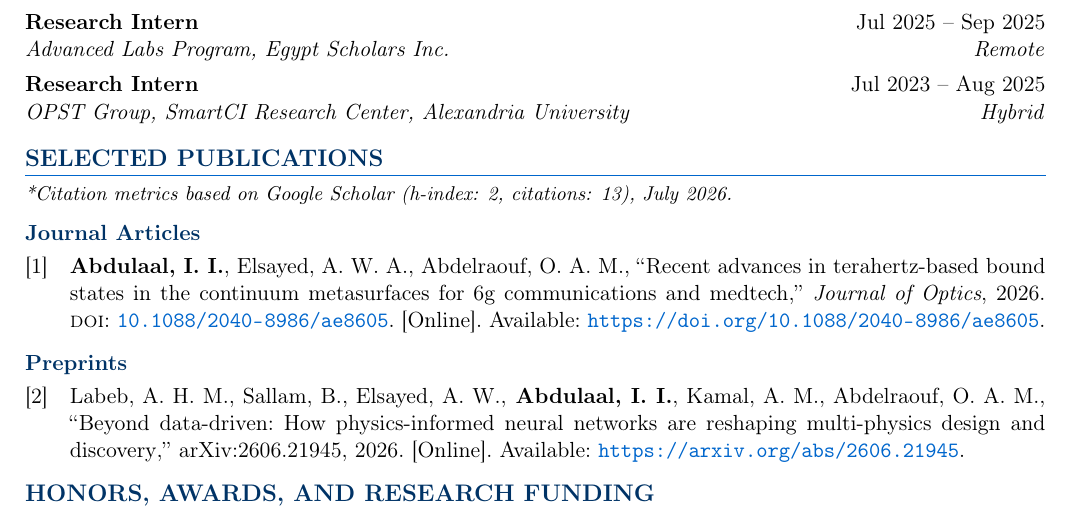
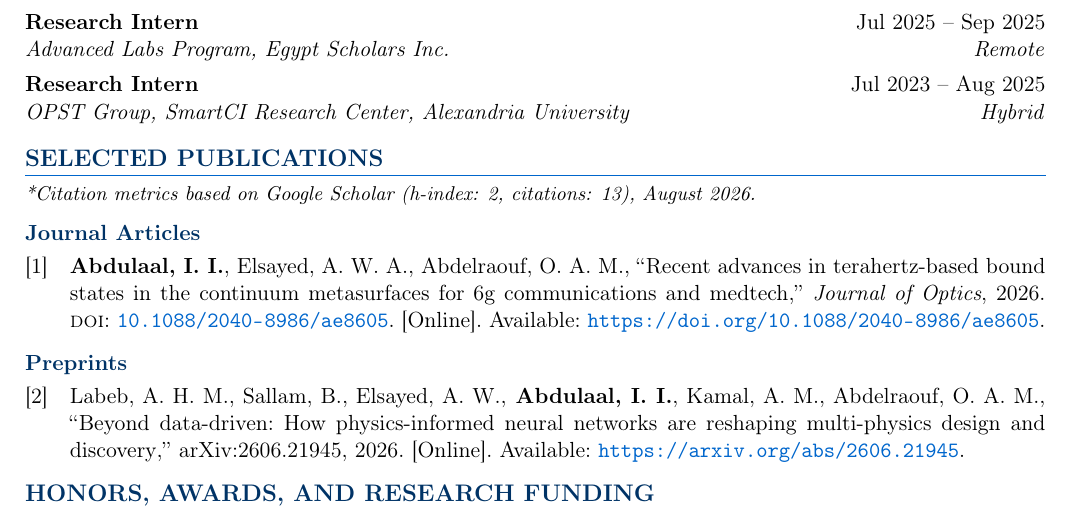
Before and after one commit to iabdul-aal/iabdul-aal.github.io, a LaTeX CV (data/cv.tex): part of page 1 of 2, cut so that both start at the same text. Compiled offline with pdfLaTeX.

Commit message:
chore: update academic data, metrics, activity feed, and CV PDF

```diff
--- a/data/cv.tex
+++ b/data/cv.tex
@@ -197,7 +197,7 @@ Integrated nanophotonics, quantum photonic sources, nonlinear on-chip devices, p
 \research{Research Intern}{Jul 2023 -- Aug 2025}{OPST Group, SmartCI Research Center, Alexandria University}{Hybrid}{}{}{}{0pt}
 
 \section*{Selected Publications}
-\noindent\small\textit{*Citation metrics based on Google Scholar (h-index: 2, citations: 13), July 2026.}\par
+\noindent\small\textit{*Citation metrics based on Google Scholar (h-index: 2, citations: 13), August 2026.}\par
 \nocite{*}
 \subsection*{Journal Articles}
 \printbibliography[type=article,heading=none]
```
Also changed, not shown: 7 other files.
